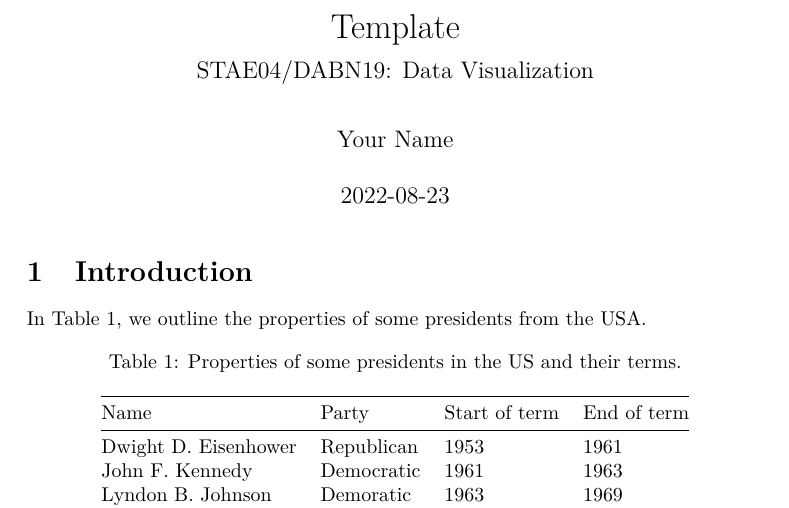
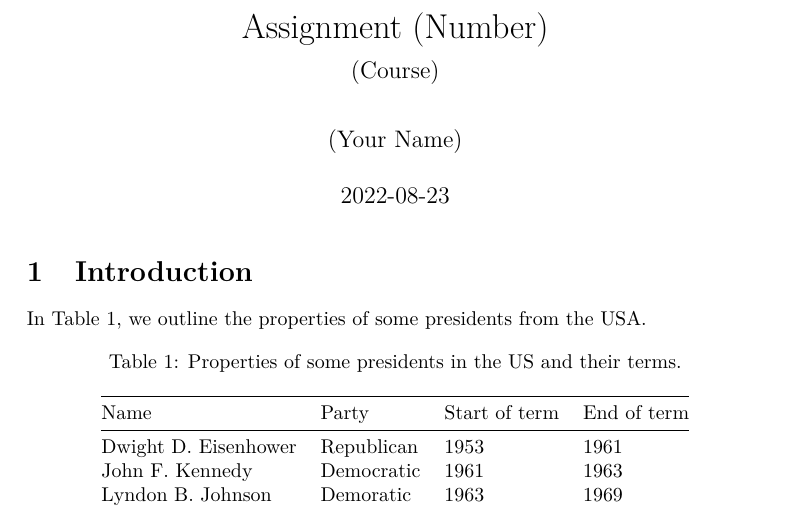
Before and after one commit to stat-lu/dataviz, an R Markdown document (template.Rmd): part of page 1 of 2, cut at the place of the change. Rendered offline with R 4.5, knitr and Pandoc, then LaTeX, with nearby package versions.

Commit message:
Update template

```diff
--- a/template.Rmd
+++ b/template.Rmd
@@ -1,7 +1,7 @@
 ---
-title: "Template"
-subtitle: "STAE04/DABN19: Data Visualization"
-author: "Your Name"
+title: "Assignment (Number)"
+subtitle: "(Course)"
+author: "(Your Name)"
 date: "`r Sys.Date()`"
 papersize: a4
 geometry: margin=4cm
```
Also changed, not shown: template.pdf.
